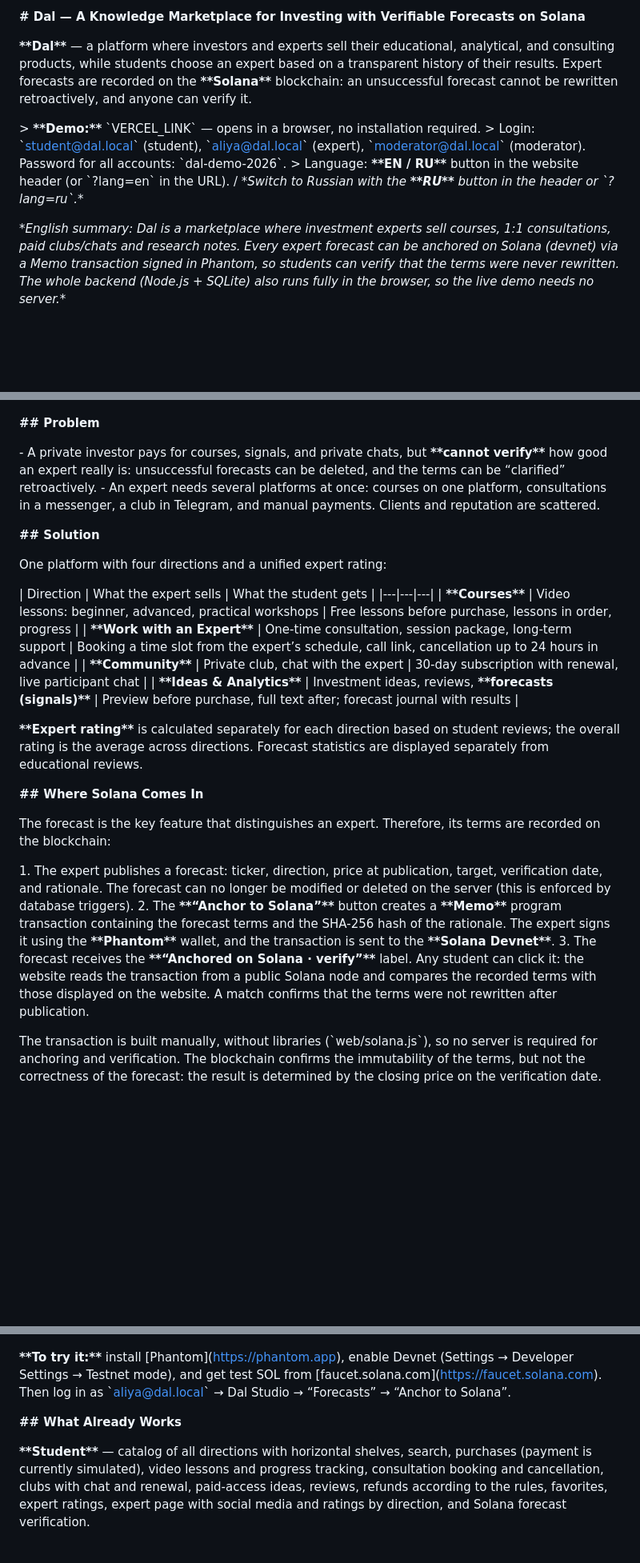
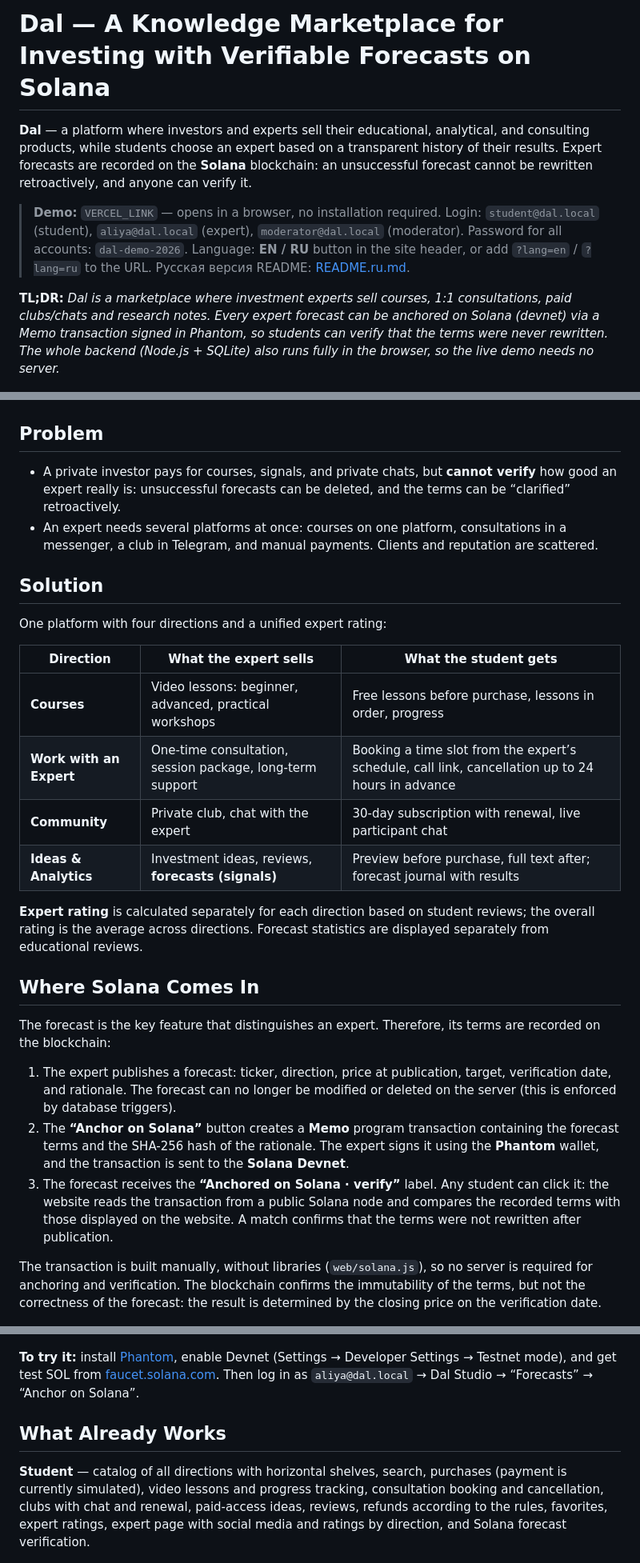
Before and after one commit to Dikossia/DAL, a Markdown page: README.md, 3 parts joined by grey strips. Shown at 80% size. GitHub-like rendering; blank space fills up the shorter version.

```diff
--- a/README.md
+++ b/README.md
@@ -1,50 +1,50 @@
-**# Dal — A Knowledge Marketplace for Investing with Verifiable Forecasts on Solana**
+# Dal — A Knowledge Marketplace for Investing with Verifiable Forecasts on Solana
 
-**\*\*Dal\*\*** — a platform where investors and experts sell their educational, analytical, and consulting products, while students choose an expert based on a transparent history of their results. Expert forecasts are recorded on the **\*\*Solana\*\*** blockchain: an unsuccessful forecast cannot be rewritten retroactively, and anyone can verify it.
+**Dal** — a platform where investors and experts sell their educational, analytical, and consulting products, while students choose an expert based on a transparent history of their results. Expert forecasts are recorded on the **Solana** blockchain: an unsuccessful forecast cannot be rewritten retroactively, and anyone can verify it.
 
-\> **\*\*Demo:\*\*** \`VERCEL_LINK\` — opens in a browser, no installation required.
-\> Login: \`student@dal.local\` (student), \`aliya@dal.local\` (expert), \`moderator@dal.local\` (moderator). Password for all accounts: \`dal-demo-2026\`.
-\> Language: **\*\*EN / RU\*\*** button in the website header (or \`?lang=en\` in the URL). / _\*Switch to Russian with the _**\*\*RU\*\***_ button in the header or \`?lang=ru\`.\*_
+> **Demo:** `VERCEL_LINK` — opens in a browser, no installation required.
+> Login: `student@dal.local` (student), `aliya@dal.local` (expert), `moderator@dal.local` (moderator). Password for all accounts: `dal-demo-2026`.
+> Language: **EN / RU** button in the site header, or add `?lang=en` / `?lang=ru` to the URL. Русская версия README: [README.ru.md](README.ru.md).
 
-*\*English summary: Dal is a marketplace where investment experts sell courses, 1:1 consultations, paid clubs/chats and research notes. Every expert forecast can be anchored on Solana (devnet) via a Memo transaction signed in Phantom, so students can verify that the terms were never rewritten. The whole backend (Node.js + SQLite) also runs fully in the browser, so the live demo needs no server.\**
+**TL;DR:** *Dal is a marketplace where investment experts sell courses, 1:1 consultations, paid clubs/chats and research notes. Every expert forecast can be anchored on Solana (devnet) via a Memo transaction signed in Phantom, so students can verify that the terms were never rewritten. The whole backend (Node.js + SQLite) also runs fully in the browser, so the live demo needs no server.*
 
 ![Home](docs/screenshots/1-home.png)
 
-**## Problem**
+## Problem
 
-\- A private investor pays for courses, signals, and private chats, but **\*\*cannot verify\*\*** how good an expert really is: unsuccessful forecasts can be deleted, and the terms can be “clarified” retroactively.
-\- An expert needs several platforms at once: courses on one platform, consultations in a messenger, a club in Telegram, and manual payments. Clients and reputation are scattered.
+- A private investor pays for courses, signals, and private chats, but **cannot verify** how good an expert really is: unsuccessful forecasts can be deleted, and the terms can be “clarified” retroactively.
+- An expert needs several platforms at once: courses on one platform, consultations in a messenger, a club in Telegram, and manual payments. Clients and reputation are scattered.
 
-**## Solution**
+## Solution
 
 One platform with four directions and a unified expert rating:
 
-\| Direction | What the expert sells | What the student gets |
-\|---|---|---|
-\| **\*\*Courses\*\*** | Video lessons: beginner, advanced, practical workshops | Free lessons before purchase, lessons in order, progress |
-\| **\*\*Work with an Expert\*\*** | One-time consultation, session package, long-term support | Booking a time slot from the expert’s schedule, call link, cancellation up to 24 hours in advance |
-\| **\*\*Community\*\*** | Private club, chat with the expert | 30-day subscription with renewal, live participant chat |
-\| **\*\*Ideas & Analytics\*\*** | Investment ideas, reviews, **\*\*forecasts (signals)\*\*** | Preview before purchase, full text after; forecast journal with results |
+| Direction | What the expert sells | What the student gets |
+|---|---|---|
+| **Courses** | Video lessons: beginner, advanced, practical workshops | Free lessons before purchase, lessons in order, progress |
+| **Work with an Expert** | One-time consultation, session package, long-term support | Booking a time slot from the expert’s schedule, call link, cancellation up to 24 hours in advance |
+| **Community** | Private club, chat with the expert | 30-day subscription with renewal, live participant chat |
+| **Ideas & Analytics** | Investment ideas, reviews, **forecasts (signals)** | Preview before purchase, full text after; forecast journal with results |
 
-**\*\*Expert rating\*\*** is calculated separately for each direction based on student reviews; the overall rating is the average across directions. Forecast statistics are displayed separately from educational reviews.
+**Expert rating** is calculated separately for each direction based on student reviews; the overall rating is the average across directions. Forecast statistics are displayed separately from educational reviews.
 
-**## Where Solana Comes In**
+## Where Solana Comes In
 
 The forecast is the key feature that distinguishes an expert. Therefore, its terms are recorded on the blockchain:
 
-1\. The expert publishes a forecast: ticker, direction, price at publication, target, verification date, and rationale. The forecast can no longer be modified or deleted on the server (this is enforced by database triggers).
-2\. The **\*\*“Anchor to Solana”\*\*** button creates a **\*\*Memo\*\*** program transaction containing the forecast terms and the SHA-256 hash of the rationale. The expert signs it using the **\*\*Phantom\*\*** wallet, and the transaction is sent to the **\*\*Solana Devnet\*\***.
-3\. The forecast receives the **\*\*“Anchored on Solana · verify”\*\*** label. Any student can click it: the website reads the transaction from a public Solana node and compares the recorded terms with those displayed on the website. A match confirms that the terms were not rewritten after publication.
+1. The expert publishes a forecast: ticker, direction, price at publication, target, verification date, and rationale. The forecast can no longer be modified or deleted on the server (this is enforced by database triggers).
+2. The **“Anchor on Solana”** button creates a **Memo** program transaction containing the forecast terms and the SHA-256 hash of the rationale. The expert signs it using the **Phantom** wallet, and the transaction is sent to the **Solana Devnet**.
+3. The forecast receives the **“Anchored on Solana · verify”** label. Any student can click it: the website reads the transaction from a public Solana node and compares the recorded terms with those displayed on the website. A match confirms that the terms were not rewritten after publication.
 
-The transaction is built manually, without libraries (\`web/solana.js\`), so no server is required for anchoring and verification. The blockchain confirms the immutability of the terms, but not the correctness of the forecast: the result is determined by the closing price on the verification date.
+The transaction is built manually, without libraries (`web/solana.js`), so no server is required for anchoring and verification. The blockchain confirms the immutability of the terms, but not the correctness of the forecast: the result is determined by the closing price on the verification date.
 
 ![Forecast anchoring on Solana](docs/screenshots/6-solana-anchor.png)
 
-**\*\*To try it:\*\*** install [Phantom]\([https://phantom.app](https://phantom.app)\), enable Devnet (Settings → Developer Settings → Testnet mode), and get test SOL from [faucet.solana.com]\([https://faucet.solana.com](https://faucet.solana.com)\). Then log in as \`aliya@dal.local\` → Dal Studio → “Forecasts” → “Anchor to Solana”.
+**To try it:** install [Phantom](https://phantom.app), enable Devnet (Settings → Developer Settings → Testnet mode), and get test SOL from [faucet.solana.com](https://faucet.solana.com). Then log in as `aliya@dal.local` → Dal Studio → “Forecasts” → “Anchor on Solana”.
 
-**## What Already Works**
+## What Already Works
 
-**\*\*Student\*\*** — catalog of all directions with horizontal shelves, search, purchases (payment is currently simulated), video lessons and progress tracking, consultation booking and cancellation, clubs with chat and renewal, paid-access ideas, reviews, refunds according to the rules, favorites, expert ratings, expert page with social media and ratings by direction, and Solana forecast verification.
+**Student** — catalog of all directions with horizontal shelves, search, purchases (payment is currently simulated), video lessons and progress tracking, consultation booking and cancellation, clubs with chat and renewal, paid-access ideas, reviews, refunds according to the rules, favorites, expert ratings, expert page with social media and ratings by direction, and Solana forecast verification.
 
 ![Work with an Expert](docs/screenshots/2-experts.png)
 ![Consultation booking](docs/screenshots/3-booking.png)
```
Also changed, not shown: other parts of README.md (+46 -46 lines), README.ru.md (added, +129 -0 lines).
